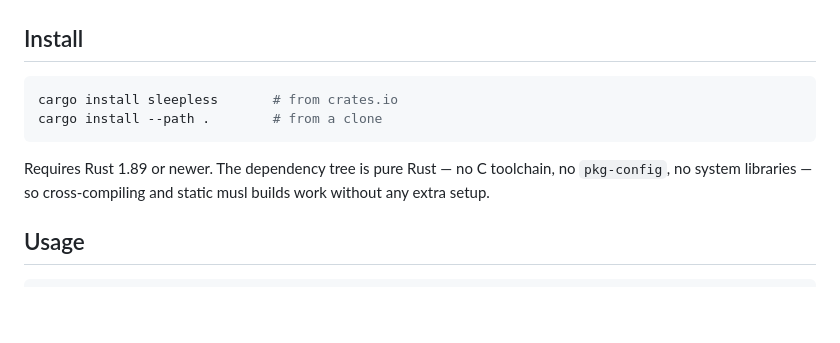
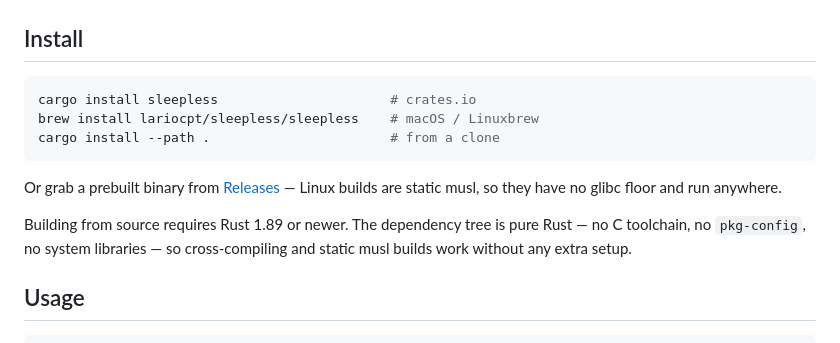
Before and after one commit to lariocpt/sleepless, a Markdown page: README.md, the part around the change. Drawn GitHub-style; blank space fills up the shorter version.

Commit message:
Document the Homebrew tap and prebuilt binaries
0.1.0 is on crates.io, there is a tap at lariocpt/homebrew-sleepless, and the
release carries binaries for eight targets. The Linux ones are static musl, so
they have no glibc floor -- worth saying, because it is the difference between
"runs on my distro" and "runs anywhere".

Co-Authored-By: Claude Opus 5 (1M context) <noreply@anthropic.com>

````diff
--- a/README.md
+++ b/README.md
@@ -83,11 +83,15 @@ systemd-inhibit --list | grep sleepless
 ## Install
 
 ```sh
-cargo install sleepless       # from crates.io
-cargo install --path .        # from a clone
+cargo install sleepless                      # crates.io
+brew install lariocpt/sleepless/sleepless    # macOS / Linuxbrew
+cargo install --path .                       # from a clone
 ```
 
-Requires Rust 1.89 or newer. The dependency tree is pure Rust — no C toolchain, no
+Or grab a prebuilt binary from [Releases](https://github.com/lariocpt/sleepless/releases)
+— Linux builds are static musl, so they have no glibc floor and run anywhere.
+
+Building from source requires Rust 1.89 or newer. The dependency tree is pure Rust — no C toolchain, no
 `pkg-config`, no system libraries — so cross-compiling and static musl builds work without
 any extra setup.
 
````
